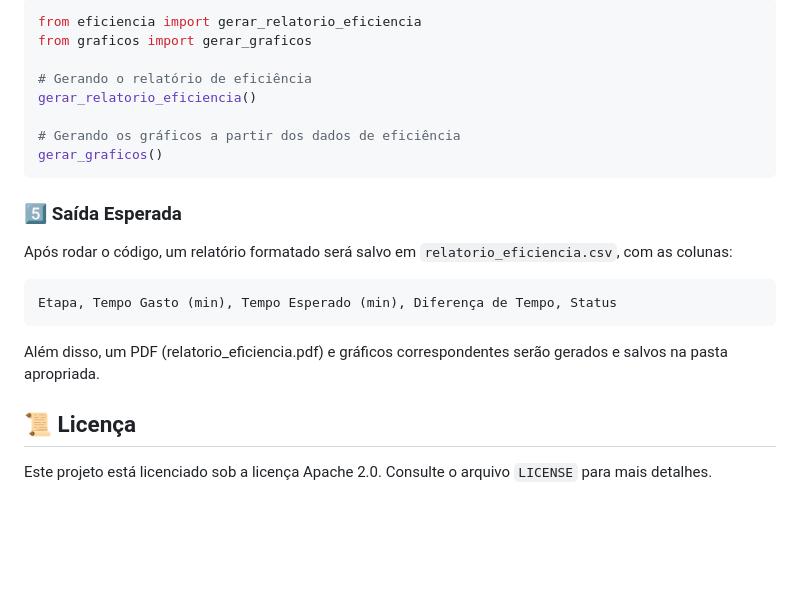
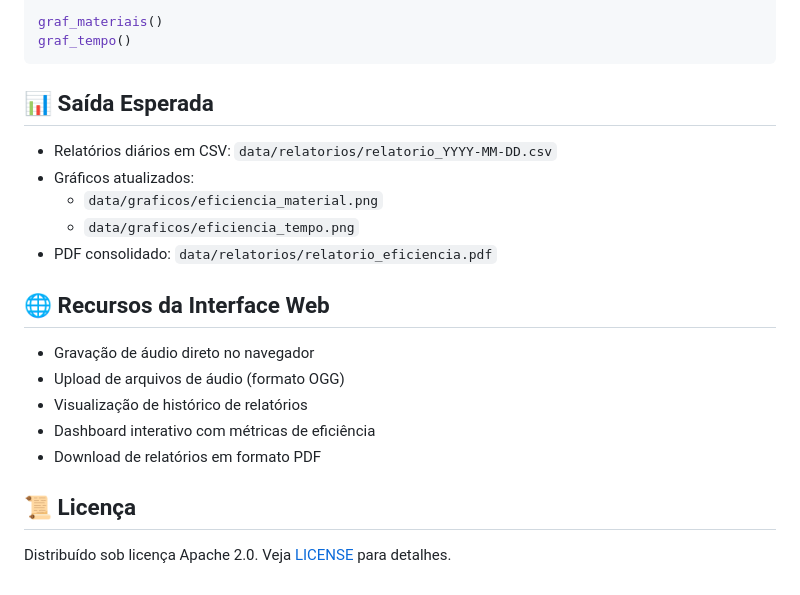
Before and after one commit to MarconeRafael/relatorios, a Markdown page: README.md, the part around the change printed below. Rendered like a GitHub page; blank space fills up the shorter version.

````diff
--- a/README.md
+++ b/README.md
@@ -66,24 +83,21 @@ Para calcular a eficiência das tarefas e gerar gráficos:
 
-```python
-from eficiencia import gerar_relatorio_eficiencia
-from graficos import gerar_graficos
-
-# Gerando o relatório de eficiência
-gerar_relatorio_eficiencia()
-
-# Gerando os gráficos a partir dos dados de eficiência
-gerar_graficos()
+graf_materiais()
+graf_tempo()
 ```
 
-### 5️⃣ **Saída Esperada**
-Após rodar o código, um relatório formatado será salvo em `relatorio_eficiencia.csv`, com as colunas:
+## 📊 Saída Esperada
+- Relatórios diários em CSV: `data/relatorios/relatorio_YYYY-MM-DD.csv`
+- Gráficos atualizados:
+  - `data/graficos/eficiencia_material.png`
+  - `data/graficos/eficiencia_tempo.png`
+- PDF consolidado: `data/relatorios/relatorio_eficiencia.pdf`
 
-```
-Etapa, Tempo Gasto (min), Tempo Esperado (min), Diferença de Tempo, Status
-```
-
-Além disso, um PDF (relatorio_eficiencia.pdf) e gráficos correspondentes serão gerados e salvos na pasta apropriada.
+## 🌐 Recursos da Interface Web
+- Gravação de áudio direto no navegador
+- Upload de arquivos de áudio (formato OGG)
+- Visualização de histórico de relatórios
+- Dashboard interativo com métricas de eficiência
+- Download de relatórios em formato PDF
 
 ## 📜 Licença
-
-Este projeto está licenciado sob a licença Apache 2.0. Consulte o arquivo `LICENSE` para mais detalhes.
+Distribuído sob licença Apache 2.0. Veja [LICENSE](LICENSE) para detalhes.
````
Also changed, not shown: other parts of README.md (+56 -39 lines).
